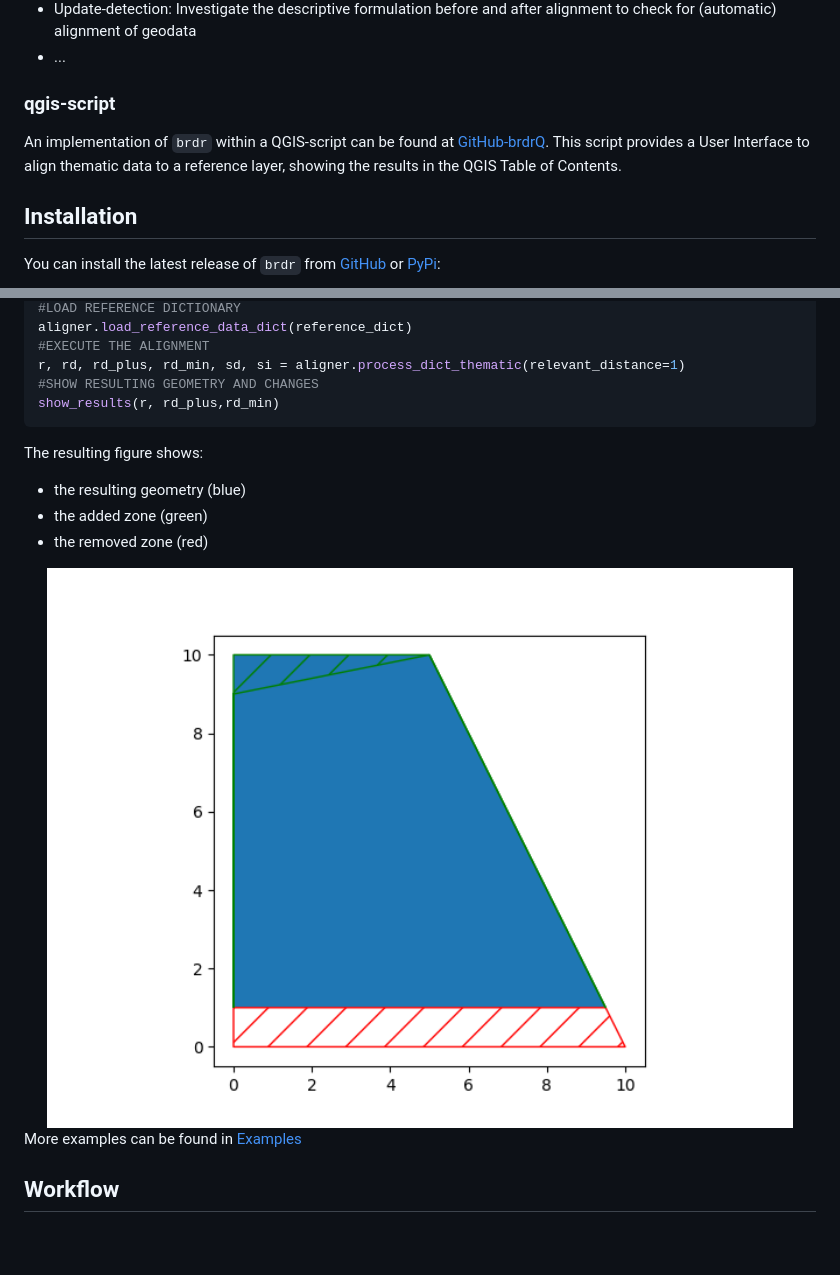
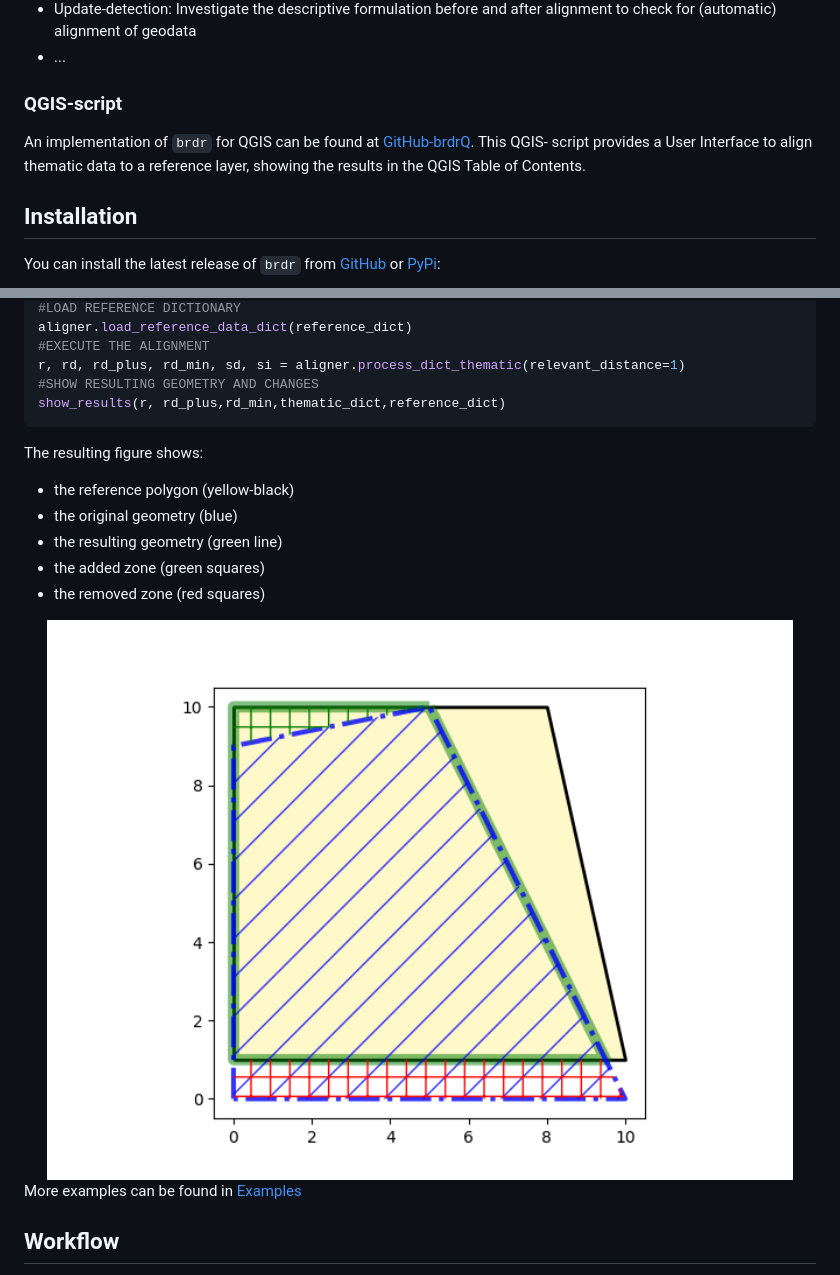
Before and after one commit to OnroerendErfgoed/brdr, a Markdown page: README.md, 2 parts joined by grey strips. GitHub-like rendering; pictures changed too: docs/figures/basic_example.png; blank space fills up the shorter version.

Commit message:
added thematic and reference geoms to show_results
added thematic and reference geoms to show_results

````diff
--- a/README.md
+++ b/README.md
@@ -42,9 +42,9 @@ The figure below shows:
 * Update-detection: Investigate the descriptive formulation before and after alignment to check for (automatic) alignment of geodata
 * ...
 
-### qgis-script
-An implementation of `brdr` within a QGIS-script can be found at [GitHub-brdrQ](https://github.com/OnroerendErfgoed/brdrQ/).
-This script provides a User Interface to align thematic data to a reference layer, showing the results in the QGIS Table of Contents.
+### QGIS-script
+An implementation of `brdr` for QGIS can be found at [GitHub-brdrQ](https://github.com/OnroerendErfgoed/brdrQ/).
+This QGIS- script provides a User Interface to align thematic data to a reference layer, showing the results in the QGIS Table of Contents.
 
 ## Installation
 
@@ -83,12 +83,14 @@ aligner.load_reference_data_dict(reference_dict)
 #EXECUTE THE ALIGNMENT
 r, rd, rd_plus, rd_min, sd, si = aligner.process_dict_thematic(relevant_distance=1)
 #SHOW RESULTING GEOMETRY AND CHANGES
-show_results(r, rd_plus,rd_min)
+show_results(r, rd_plus,rd_min,thematic_dict,reference_dict)
 ```
 The resulting figure shows:
-* the resulting geometry (blue)
-* the added zone (green)
-* the removed zone (red)
+* the reference polygon (yellow-black)
+* the original geometry (blue)
+* the resulting geometry (green line)
+* the added zone (green squares)
+* the removed zone (red squares)
 <img src="docs/figures/basic_example.png" width="100%" />
 
 More examples can be found in [Examples](https://github.com/OnroerendErfgoed/brdr/tree/main/examples)
````
Also changed, not shown: other parts of README.md (+1 -1 lines), 8 other files.
